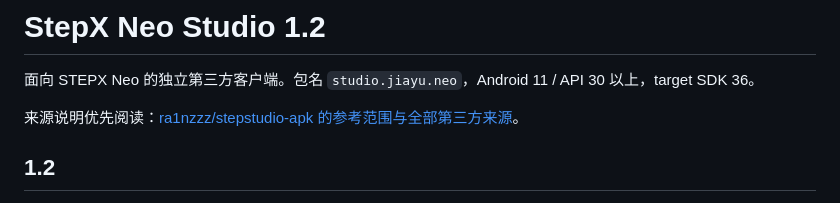
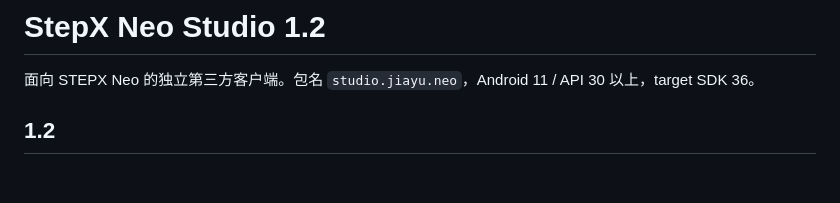
Before and after one commit to JiayuStudio/stepx-neo-studio, a Markdown page: README.md, the part around the change. Rendered like a GitHub page; blank space fills up the shorter version.

Commit message:
Remove attribution introduction from README

```diff
--- a/README.md
+++ b/README.md
@@ -1,8 +1,6 @@
 # StepX Neo Studio 1.2
 
 面向 STEPX Neo 的独立第三方客户端。包名 `studio.jiayu.neo`，Android 11 / API 30 以上，target SDK 36。
-
-来源说明优先阅读：[ra1nzzz/stepstudio-apk 的参考范围与全部第三方来源](ATTRIBUTION.md)。
 
 ## 1.2
 
```
